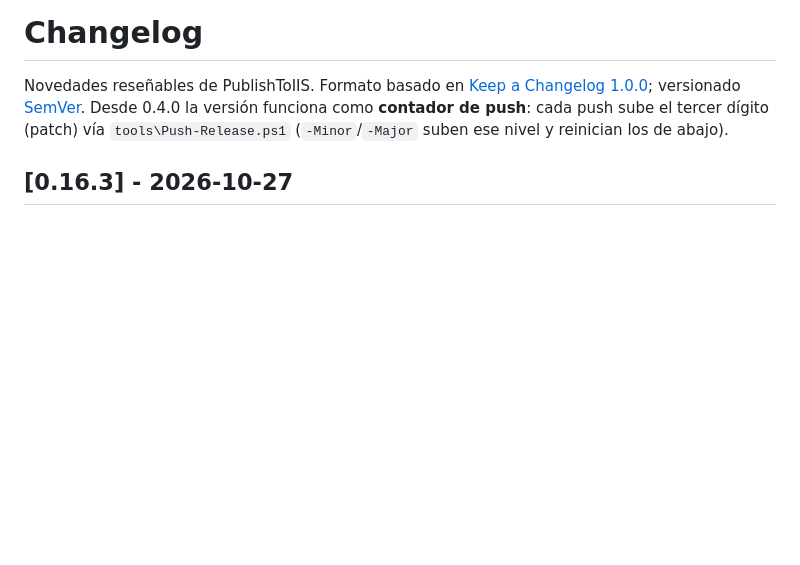
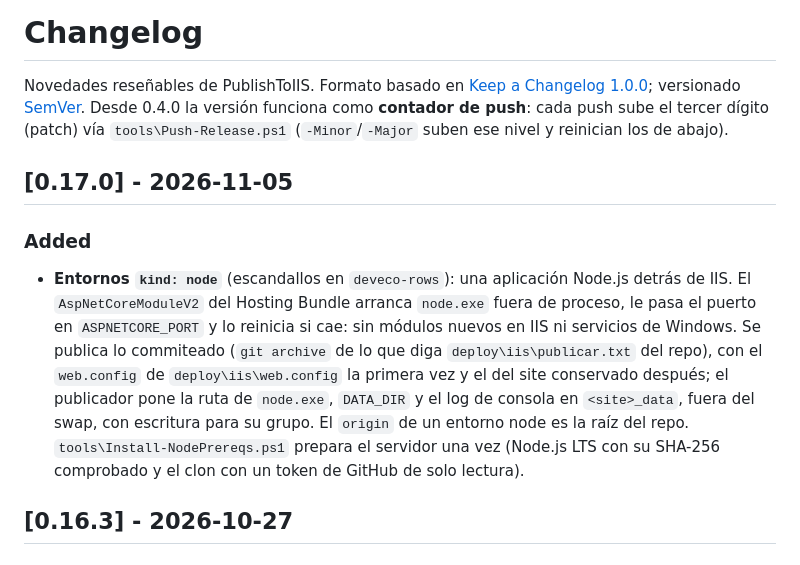
Before and after one commit to economitza/PublishToIIS, a Markdown page: CHANGELOG.md, the part around the change. GitHub-like rendering; blank space fills up the shorter version.

```diff
--- a/CHANGELOG.md
+++ b/CHANGELOG.md
@@ -5,6 +5,18 @@ Novedades reseñables de PublishToIIS. Formato basado en
 [SemVer](https://semver.org/lang/es/). Desde 0.4.0 la versión funciona como
 **contador de push**: cada push sube el tercer dígito (patch) vía
 `tools\Push-Release.ps1` (`-Minor`/`-Major` suben ese nivel y reinician los de abajo).
+
+## [0.17.0] - 2026-11-05
+
+### Added
+- **Entornos `kind: node`** (escandallos en `deveco-rows`): una aplicación Node.js detrás de IIS. El
+  `AspNetCoreModuleV2` del Hosting Bundle arranca `node.exe` fuera de proceso, le pasa el puerto en
+  `ASPNETCORE_PORT` y lo reinicia si cae: sin módulos nuevos en IIS ni servicios de Windows. Se publica lo
+  commiteado (`git archive` de lo que diga `deploy\iis\publicar.txt` del repo), con el `web.config` de
+  `deploy\iis\web.config` la primera vez y el del site conservado después; el publicador pone la ruta de
+  `node.exe`, `DATA_DIR` y el log de consola en `<site>_data`, fuera del swap, con escritura para su grupo. El
+  `origin` de un entorno node es la raíz del repo. `tools\Install-NodePrereqs.ps1` prepara el servidor una vez
+  (Node.js LTS con su SHA-256 comprobado y el clon con un token de GitHub de solo lectura).
 
 ## [0.16.3] - 2026-10-27
 
```
Also changed, not shown: README.md (+11 -0 lines).
